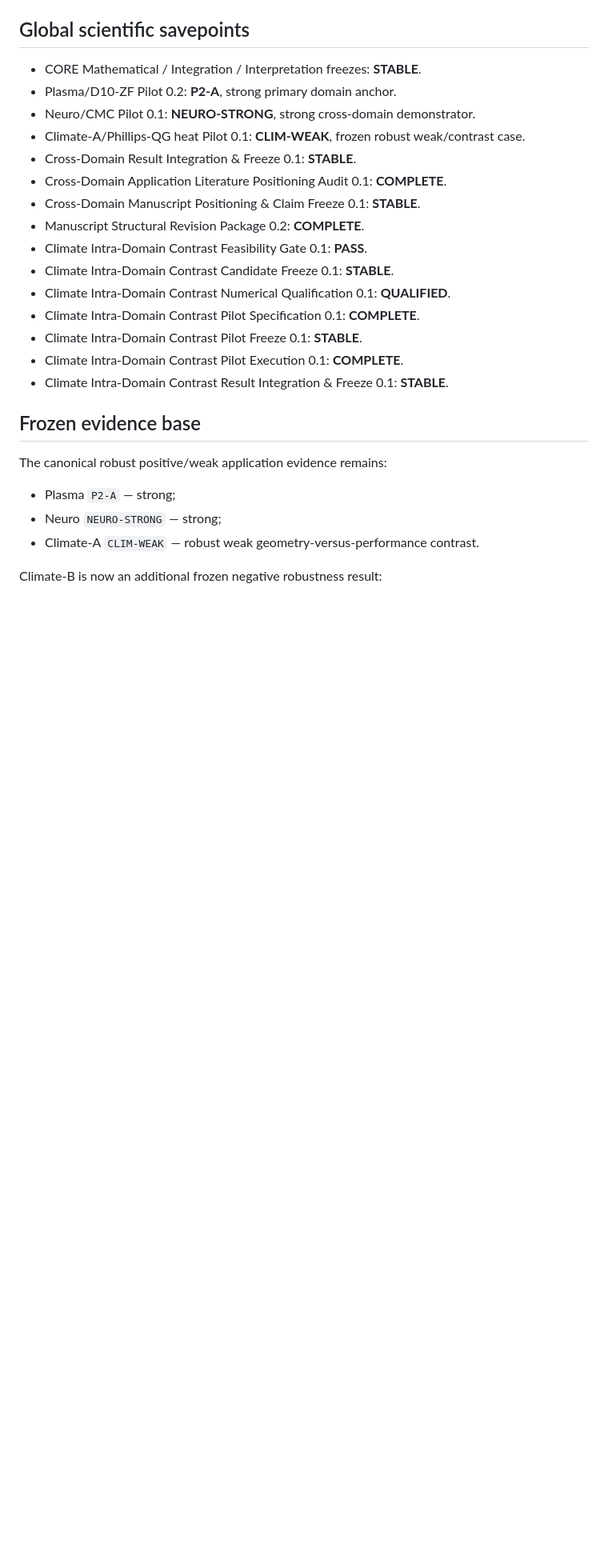
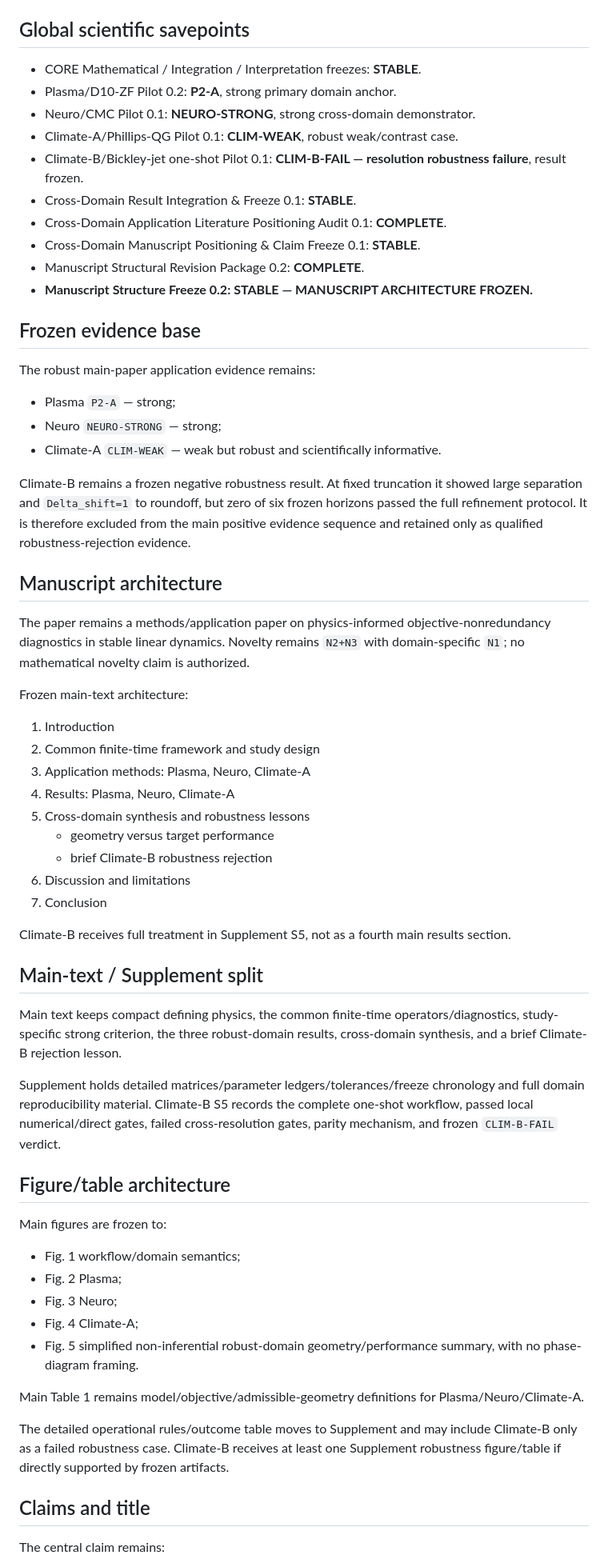
Before and after one commit to twkroll/nonmodal-flux, a Markdown page: research/master/project_status.md, the part around one of its changes. Shown at 80% size. GitHub-like rendering; blank space fills up the shorter version.

Commit message:
research: record manuscript structure freeze 0.2

```diff
--- a/research/master/project_status.md
+++ b/research/master/project_status.md
@@ -8,27 +8,64 @@
 - CORE Mathematical / Integration / Interpretation freezes: **STABLE**.
 - Plasma/D10-ZF Pilot 0.2: **P2-A**, strong primary domain anchor.
 - Neuro/CMC Pilot 0.1: **NEURO-STRONG**, strong cross-domain demonstrator.
-- Climate-A/Phillips-QG heat Pilot 0.1: **CLIM-WEAK**, frozen robust weak/contrast case.
+- Climate-A/Phillips-QG Pilot 0.1: **CLIM-WEAK**, robust weak/contrast case.
+- Climate-B/Bickley-jet one-shot Pilot 0.1: **CLIM-B-FAIL — resolution robustness failure**, result frozen.
 - Cross-Domain Result Integration & Freeze 0.1: **STABLE**.
 - Cross-Domain Application Literature Positioning Audit 0.1: **COMPLETE**.
 - Cross-Domain Manuscript Positioning & Claim Freeze 0.1: **STABLE**.
 - Manuscript Structural Revision Package 0.2: **COMPLETE**.
-- Climate Intra-Domain Contrast Feasibility Gate 0.1: **PASS**.
-- Climate Intra-Domain Contrast Candidate Freeze 0.1: **STABLE**.
-- Climate Intra-Domain Contrast Numerical Qualification 0.1: **QUALIFIED**.
-- Climate Intra-Domain Contrast Pilot Specification 0.1: **COMPLETE**.
-- Climate Intra-Domain Contrast Pilot Freeze 0.1: **STABLE**.
-- Climate Intra-Domain Contrast Pilot Execution 0.1: **COMPLETE**.
-- Climate Intra-Domain Contrast Result Integration & Freeze 0.1: **STABLE**.
+- **Manuscript Structure Freeze 0.2: STABLE — MANUSCRIPT ARCHITECTURE FROZEN.**
 
 ## Frozen evidence base
 
-The canonical robust positive/weak application evidence remains:
+The robust main-paper application evidence remains:
 
 - Plasma `P2-A` — strong;
 - Neuro `NEURO-STRONG` — strong;
-- Climate-A `CLIM-WEAK` — robust weak geometry-versus-performance contrast.
+- Climate-A `CLIM-WEAK` — weak but robust and scientifically informative.
 
-Climate-B is now an additional frozen negative robustness result:
+Climate-B remains a frozen negative robustness result. At fixed truncation it showed large separation and `Delta_shift=1` to roundoff, but zero of six frozen horizons passed the full refinement protocol. It is therefore excluded from the main positive evidence sequence and retained only as qualified robustness-rejection evidence.
+
+## Manuscript architecture
+
+The paper remains a methods/application paper on physics-informed objective-nonredundancy diagnostics in stable linear dynamics. Novelty remains `N2+N3` with domain-specific `N1`; no mathematical novelty claim is authorized.
+
+Frozen main-text architecture:
+
+1. Introduction
+2. Common finite-time framework and study design
+3. Application methods: Plasma, Neuro, Climate-A
+4. Results: Plasma, Neuro, Climate-A
+5. Cross-domain synthesis and robustness lessons
+   - geometry versus target performance
+   - brief Climate-B robustness rejection
+6. Discussion and limitations
+7. Conclusion
+
+Climate-B receives full treatment in Supplement S5, not as a fourth main results section.
+
+## Main-text / Supplement split
+
+Main text keeps compact defining physics, the common finite-time operators/diagnostics, study-specific strong criterion, the three robust-domain results, cross-domain synthesis, and a brief Climate-B rejection lesson.
+
+Supplement holds detailed matrices/parameter ledgers/tolerances/freeze chronology and full domain reproducibility material. Climate-B S5 records the complete one-shot workflow, passed local numerical/direct gates, failed cross-resolution gates, parity mechanism, and frozen `CLIM-B-FAIL` verdict.
+
+## Figure/table architecture
+
+Main figures are frozen to:
+
+- Fig. 1 workflow/domain semantics;
+- Fig. 2 Plasma;
+- Fig. 3 Neuro;
+- Fig. 4 Climate-A;
+- Fig. 5 simplified non-inferential robust-domain geometry/performance summary, with no phase-diagram framing.
+
+Main Table 1 remains model/objective/admissible-geometry definitions for Plasma/Neuro/Climate-A.
+
+The detailed operational rules/outcome table moves to Supplement and may include Climate-B only as a failed robustness case. Climate-B receives at least one Supplement robustness figure/table if directly supported by frozen artifacts.
+
+## Claims and title
+
+The central claim remains:
 
 \[
```
Also changed, not shown: other parts of research/master/project_status.md (+22 -42 lines).
